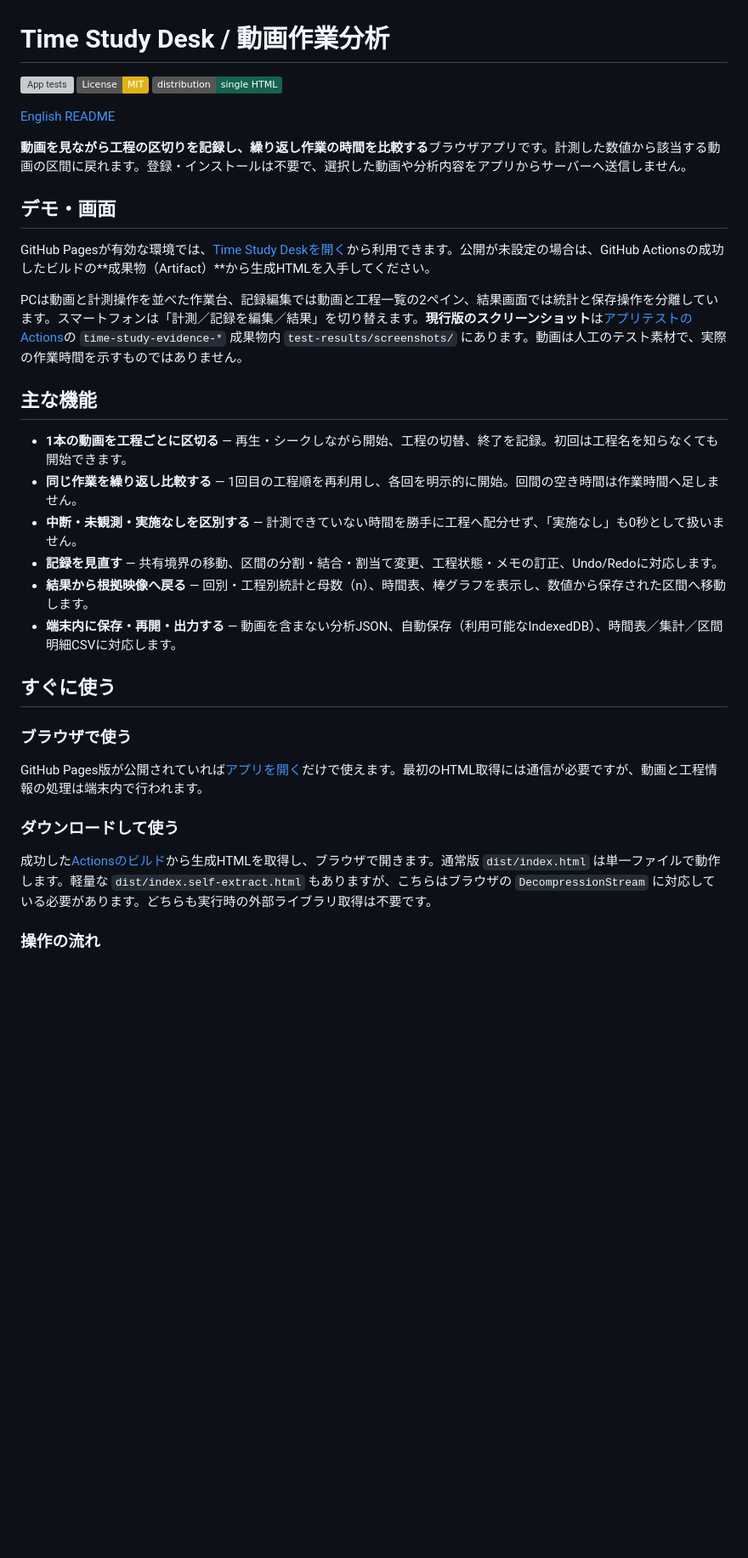
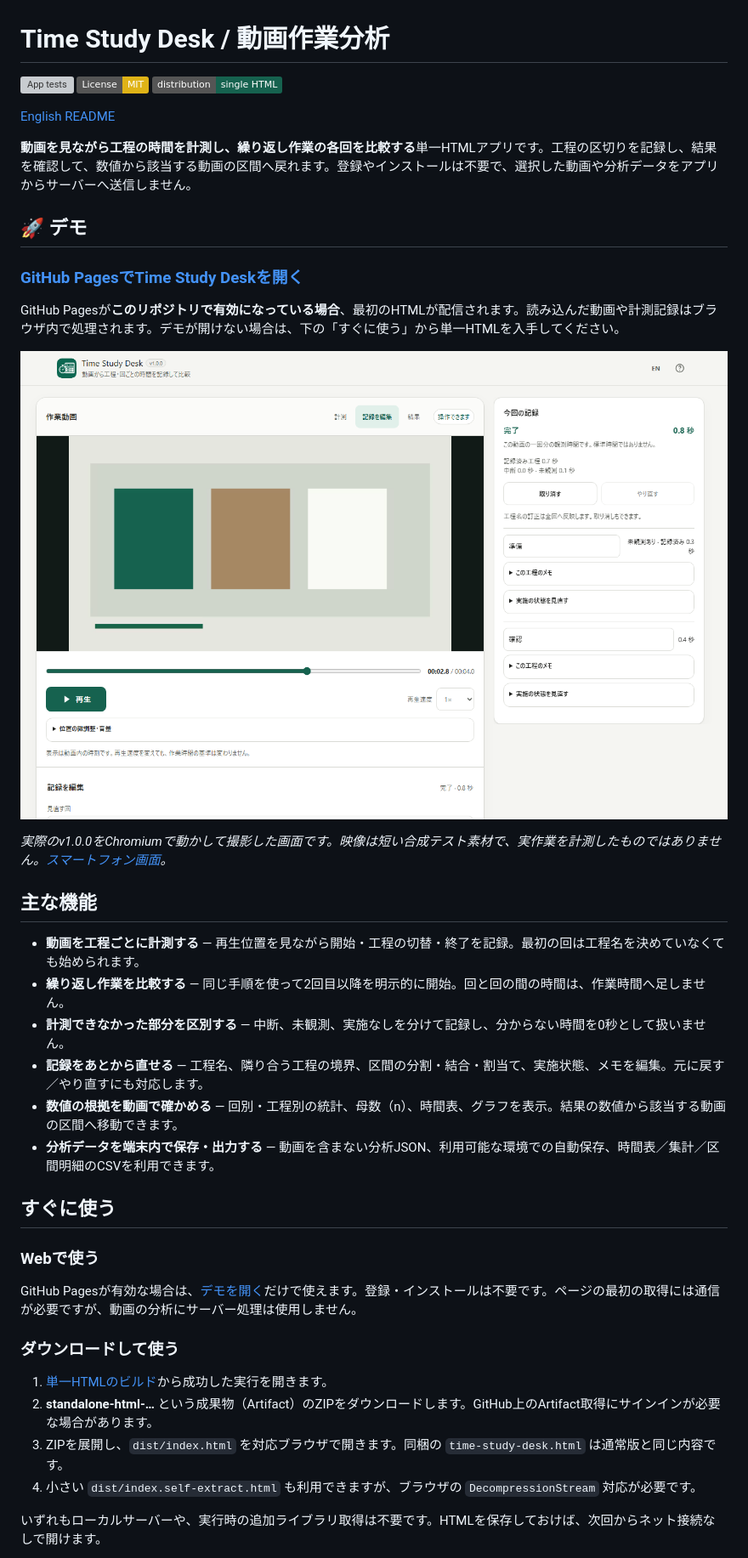
Before and after one commit to ttomohisa/htmlapps-time-study-desk, a Markdown page: README.ja.md, the part around one of its changes. Shown at 85% size. Drawn GitHub-style; badges without logos; blank space fills up the shorter version; grey boxes are pictures that could not be loaded.

```diff
--- a/README.ja.md
+++ b/README.ja.md
@@ -6,32 +6,39 @@
 
 [English README](README.md)
 
-**動画を見ながら工程の区切りを記録し、繰り返し作業の時間を比較する**ブラウザアプリです。計測した数値から該当する動画の区間に戻れます。登録・インストールは不要で、選択した動画や分析内容をアプリからサーバーへ送信しません。
+**動画を見ながら工程の時間を計測し、繰り返し作業の各回を比較する**単一HTMLアプリです。工程の区切りを記録し、結果を確認して、数値から該当する動画の区間へ戻れます。登録やインストールは不要で、選択した動画や分析データをアプリからサーバーへ送信しません。
 
-## デモ・画面
+## 🚀 デモ
 
-GitHub Pagesが有効な環境では、[Time Study Deskを開く](https://ttomohisa.github.io/htmlapps-time-study-desk/)から利用できます。公開が未設定の場合は、GitHub Actionsの成功したビルドの**成果物（Artifact）**から生成HTMLを入手してください。
+### [GitHub PagesでTime Study Deskを開く](https://ttomohisa.github.io/htmlapps-time-study-desk/)
 
-PCは動画と計測操作を並べた作業台、記録編集では動画と工程一覧の2ペイン、結果画面では統計と保存操作を分離しています。スマートフォンは「計測／記録を編集／結果」を切り替えます。**現行版のスクリーンショット**は[アプリテストのActions](https://github.com/ttomohisa/htmlapps-time-study-desk/actions/workflows/test-app.yml)の `time-study-evidence-*` 成果物内 `test-results/screenshots/` にあります。動画は人工のテスト素材で、実際の作業時間を示すものではありません。
+GitHub Pagesが**このリポジトリで有効になっている場合**、最初のHTMLが配信されます。読み込んだ動画や計測記録はブラウザ内で処理されます。デモが開けない場合は、下の「すぐに使う」から単一HTMLを入手してください。
+
+[![Time Study Desk v1.0.0の画面：動画と記録の編集](assets/screenshot.png)](https://ttomohisa.github.io/htmlapps-time-study-desk/)
+
+*実際のv1.0.0をChromiumで動かして撮影した画面です。映像は短い合成テスト素材で、実作業を計測したものではありません。[スマートフォン画面](assets/screenshot-mobile.png)。*
 
 ## 主な機能
 
-- **1本の動画を工程ごとに区切る** — 再生・シークしながら開始、工程の切替、終了を記録。初回は工程名を知らなくても開始できます。
-- **同じ作業を繰り返し比較する** — 1回目の工程順を再利用し、各回を明示的に開始。回間の空き時間は作業時間へ足しません。
-- **中断・未観測・実施なしを区別する** — 計測できていない時間を勝手に工程へ配分せず、「実施なし」も0秒として扱いません。
-- **記録を見直す** — 共有境界の移動、区間の分割・結合・割当て変更、工程状態・メモの訂正、Undo/Redoに対応します。
-- **結果から根拠映像へ戻る** — 回別・工程別統計と母数（n）、時間表、棒グラフを表示し、数値から保存された区間へ移動します。
-- **端末内に保存・再開・出力する** — 動画を含まない分析JSON、自動保存（利用可能なIndexedDB）、時間表／集計／区間明細CSVに対応します。
+- **動画を工程ごとに計測する** — 再生位置を見ながら開始・工程の切替・終了を記録。最初の回は工程名を決めていなくても始められます。
+- **繰り返し作業を比較する** — 同じ手順を使って2回目以降を明示的に開始。回と回の間の時間は、作業時間へ足しません。
+- **計測できなかった部分を区別する** — 中断、未観測、実施なしを分けて記録し、分からない時間を0秒として扱いません。
+- **記録をあとから直せる** — 工程名、隣り合う工程の境界、区間の分割・結合・割当て、実施状態、メモを編集。元に戻す／やり直すにも対応します。
+- **数値の根拠を動画で確かめる** — 回別・工程別の統計、母数（n）、時間表、グラフを表示。結果の数値から該当する動画の区間へ移動できます。
+- **分析データを端末内で保存・出力する** — 動画を含まない分析JSON、利用可能な環境での自動保存、時間表／集計／区間明細のCSVを利用できます。
 
 ## すぐに使う
 
-### ブラウザで使う
+### Webで使う
 
-GitHub Pages版が公開されていれば[アプリを開く](https://ttomohisa.github.io/htmlapps-time-study-desk/)だけで使えます。最初のHTML取得には通信が必要ですが、動画と工程情報の処理は端末内で行われます。
+GitHub Pagesが有効な場合は、[デモを開く](https://ttomohisa.github.io/htmlapps-time-study-desk/)だけで使えます。登録・インストールは不要です。ページの最初の取得には通信が必要ですが、動画の分析にサーバー処理は使用しません。
 
 ### ダウンロードして使う
 
-成功した[Actionsのビルド](https://github.com/ttomohisa/htmlapps-time-study-desk/actions/workflows/build-standalone.yml)から生成HTMLを取得し、ブラウザで開きます。通常版 `dist/index.html` は単一ファイルで動作します。軽量な `dist/index.self-extract.html` もありますが、こちらはブラウザの `DecompressionStream` に対応している必要があります。どちらも実行時の外部ライブラリ取得は不要です。
+1. [単一HTMLのビルド](https://github.com/ttomohisa/htmlapps-time-study-desk/actions/workflows/build-standalone.yml)から成功した実行を開きます。
+2. **standalone-html-…** という成果物（Artifact）のZIPをダウンロードします。GitHub上のArtifact取得にサインインが必要な場合があります。
+3. ZIPを展開し、`dist/index.html` を対応ブラウザで開きます。同梱の `time-study-desk.html` は通常版と同じ内容です。
+4. 小さい `dist/index.self-extract.html` も利用できますが、ブラウザの `DecompressionStream` 対応が必要です。
 
-### 操作の流れ
+いずれもローカルサーバーや、実行時の追加ライブラリ取得は不要です。HTMLを保存しておけば、次回からネット接続なしで開けます。
 
```
Also changed, not shown: other parts of README.ja.md (+82 -37 lines).
